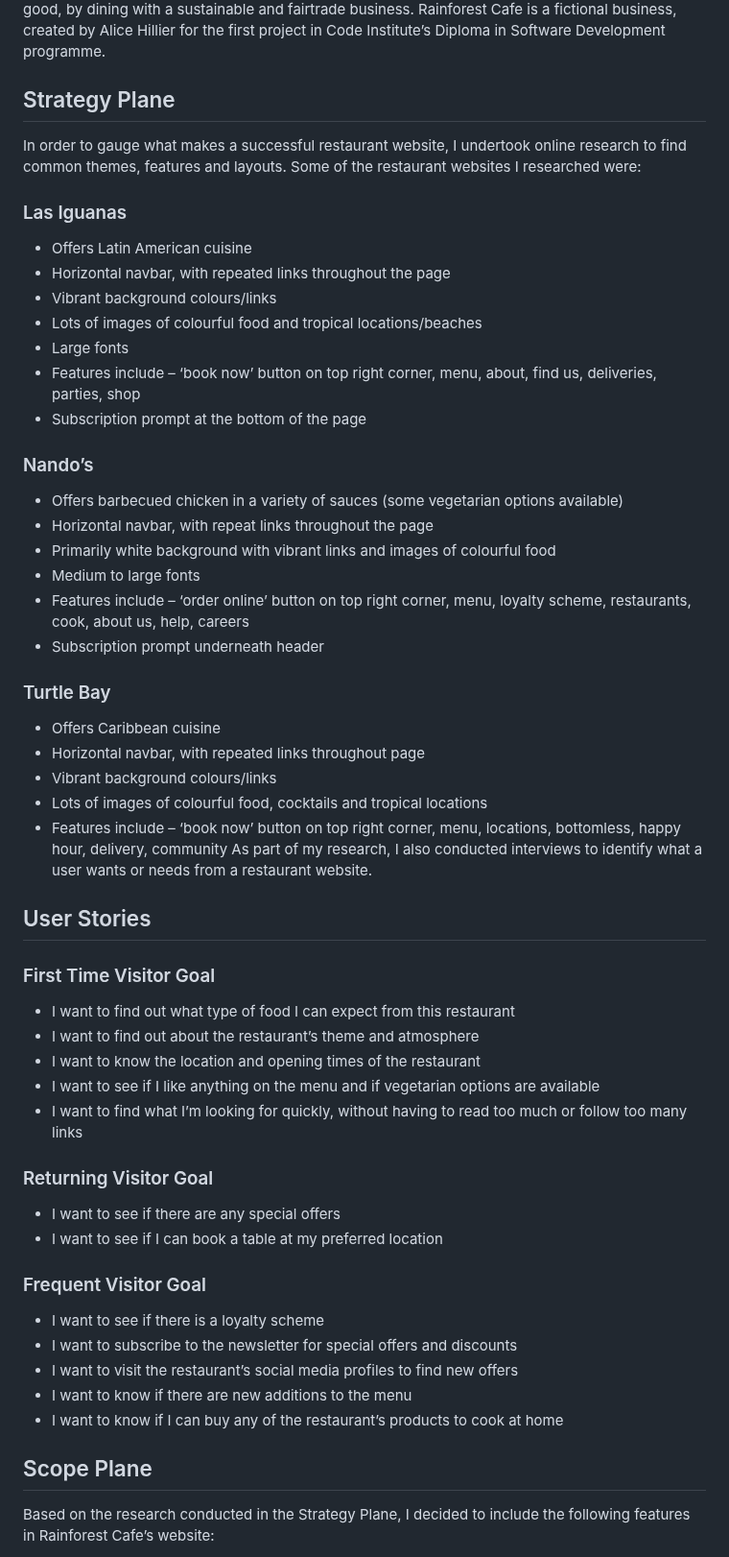
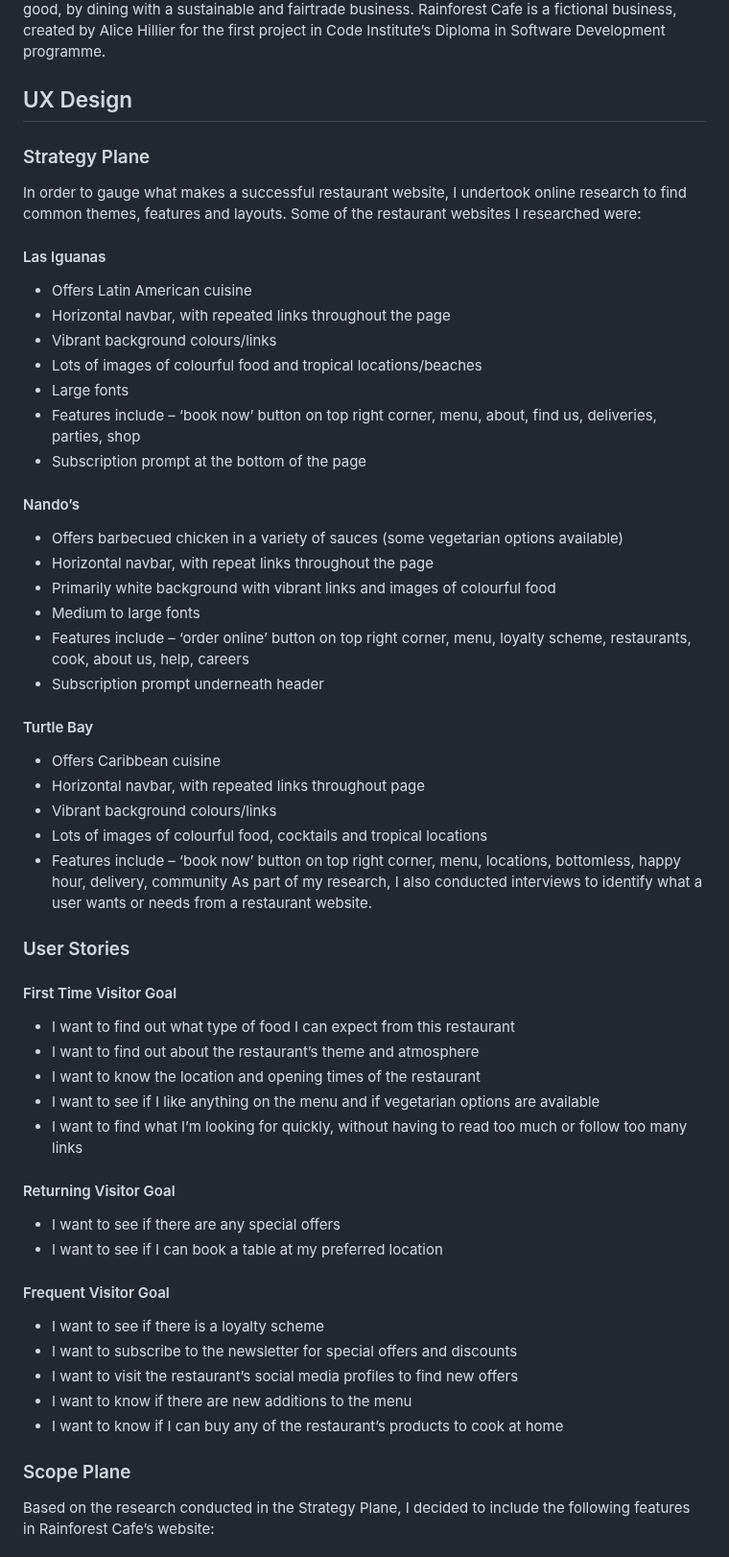
Before and after one commit to alicehillier/rainforest-cafe, a Markdown page: README.md, the part around one of its changes. Shown at 96% size. Rendered like a GitHub page.

Commit message:
adjust heading sizes throughout readme

```diff
--- a/README.md
+++ b/README.md
@@ -6,12 +6,14 @@ Visit my website here: https://alicehillier.github.io/rainforest-cafe/
 Welcome to Rainforest Cafe’s website! Located in the heart of London’s Soho district, we’ve brought a little piece of the rainforest to one of the world’s busiest cities. Relax in our plant-filled cafe, or soak up the sun in our tropical garden. Feast on our naturally delicious treats and feel good for doing good, by dining with a sustainable and fairtrade business.
 Rainforest Cafe is a fictional business, created by Alice Hillier for the first project in Code Institute’s Diploma in Software Development programme.
 
-## Strategy Plane
+## UX Design
+
+### Strategy Plane
 
 In order to gauge what makes a successful restaurant website, I undertook online research to find common themes, features and layouts.
 Some of the restaurant websites I researched were:
 
-### Las Iguanas
+#### Las Iguanas
 
 -	Offers Latin American cuisine
 -	Horizontal navbar, with repeated links throughout the page
@@ -21,7 +23,7 @@ Some of the restaurant websites I researched were:
 -	Features include – ‘book now’ button on top right corner, menu, about, find us, deliveries, parties, shop
 -	Subscription prompt at the bottom of the page
 
-### Nando’s
+#### Nando’s
 
 -	Offers barbecued chicken in a variety of sauces (some vegetarian options available)
 -	Horizontal navbar, with repeat links throughout the page
@@ -30,7 +32,7 @@ Some of the restaurant websites I researched were:
 -	Features include – ‘order online’ button on top right corner, menu, loyalty scheme, restaurants, cook, about us, help, careers
 -	Subscription prompt underneath header
 
-### Turtle Bay
+#### Turtle Bay
 
 -	Offers Caribbean cuisine
 -	Horizontal navbar, with repeated links throughout page
@@ -39,9 +41,9 @@ Some of the restaurant websites I researched were:
 -	Features include – ‘book now’ button on top right corner, menu, locations, bottomless, happy hour, delivery, community
 As part of my research, I also conducted interviews to identify what a user wants or needs from a restaurant website.
 
-## User Stories
+### User Stories
 
-### First Time Visitor Goal
+#### First Time Visitor Goal
 
 -	I want to find out what type of food I can expect from this restaurant
 -	I want to find out about the restaurant’s theme and atmosphere
@@ -49,12 +51,12 @@ As part of my research, I also conducted interviews to identify what a user want
 -	I want to see if I like anything on the menu and if vegetarian options are available
 -	I want to find what I’m looking for quickly, without having to read too much or follow too many links
 
-### Returning Visitor Goal
+#### Returning Visitor Goal
 
 -	I want to see if there are any special offers
 -	I want to see if I can book a table at my preferred location
 
-### Frequent Visitor Goal
+#### Frequent Visitor Goal
 
 -	I want to see if there is a loyalty scheme
 -	I want to subscribe to the newsletter for special offers and discounts
@@ -62,7 +64,7 @@ As part of my research, I also conducted interviews to identify what a user want
 -	I want to know if there are new additions to the menu
 -	I want to know if I can buy any of the restaurant’s products to cook at home
 
-## Scope Plane
+### Scope Plane
 
 Based on the research conducted in the Strategy Plane, I decided to include the following features in Rainforest Cafe’s website:
 -	‘Book Now’ button and Book Now page
```
Also changed, not shown: other parts of README.md (+10 -10 lines).
